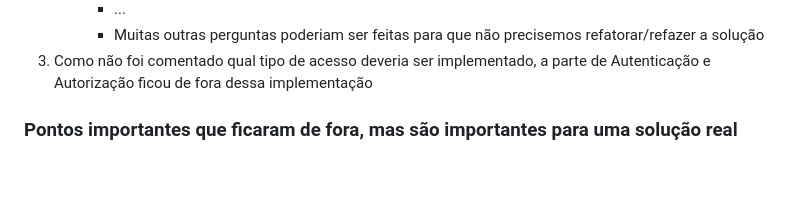
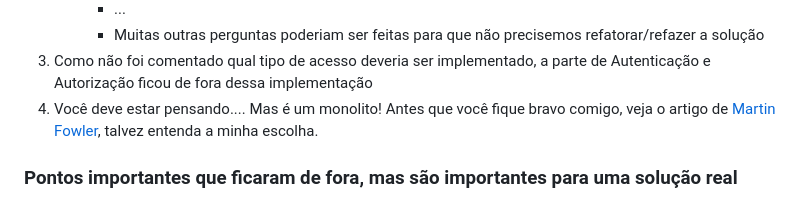
Before and after one commit to mjguerrap/fluxo-caixa, a Markdown page: README.md, the part around the change. GitHub-like rendering; blank space fills up the shorter version.

Commit message:
Inserindo uma referência

```diff
--- a/README.md
+++ b/README.md
@@ -48,6 +48,7 @@ Esta solução foi desenvolvida utilizando:
        - ...
        - Muitas outras perguntas poderiam ser feitas para que não precisemos refatorar/refazer a solução
 3) Como não foi comentado qual tipo de acesso deveria ser implementado, a parte de Autenticação e Autorização ficou de fora dessa implementação
+4) Você deve estar pensando.... Mas é um monolito! Antes que você fique bravo comigo, veja o artigo de [Martin Fowler](https://martinfowler.com/bliki/MonolithFirst.html), talvez entenda a minha escolha.
 
 ### Pontos importantes que ficaram de fora, mas são importantes para uma solução real
 
```
